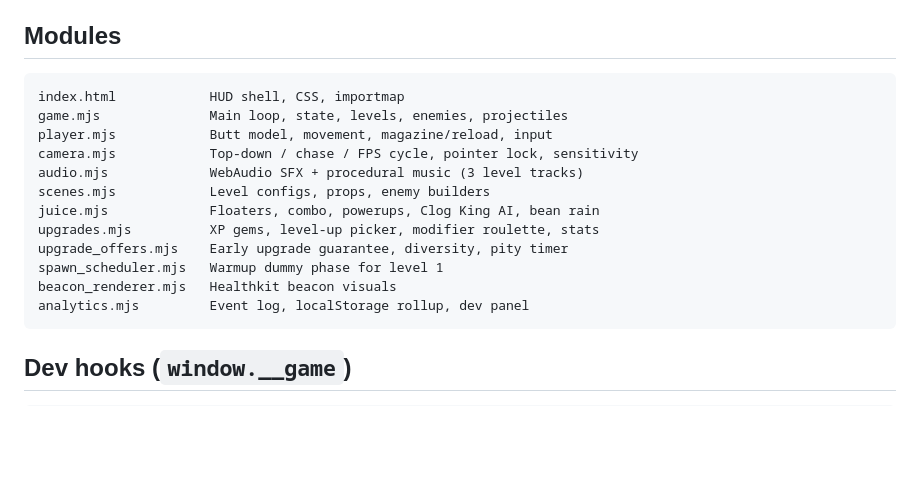
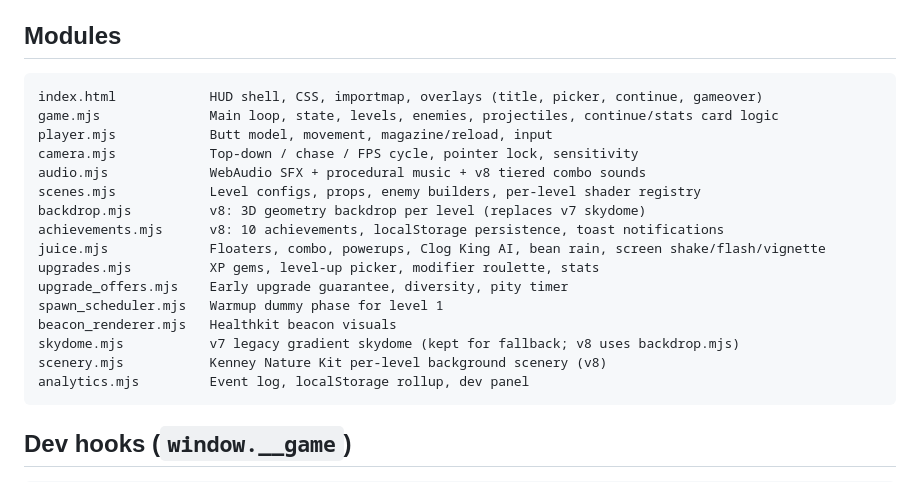
Before and after one commit to linnana8888888/butt-shooting-game, a Markdown page: README.md, the part around one of its changes. GitHub-like rendering; blank space fills up the shorter version.

````diff
--- a/README.md
+++ b/README.md
@@ -66,17 +82,21 @@ Win condition: defeat the Mega Clog King.
 ## Modules
 
 ```
-index.html            HUD shell, CSS, importmap
-game.mjs              Main loop, state, levels, enemies, projectiles
+index.html            HUD shell, CSS, importmap, overlays (title, picker, continue, gameover)
+game.mjs              Main loop, state, levels, enemies, projectiles, continue/stats card logic
 player.mjs            Butt model, movement, magazine/reload, input
 camera.mjs            Top-down / chase / FPS cycle, pointer lock, sensitivity
-audio.mjs             WebAudio SFX + procedural music (3 level tracks)
-scenes.mjs            Level configs, props, enemy builders
-juice.mjs             Floaters, combo, powerups, Clog King AI, bean rain
+audio.mjs             WebAudio SFX + procedural music + v8 tiered combo sounds
+scenes.mjs            Level configs, props, enemy builders, per-level shader registry
+backdrop.mjs          v8: 3D geometry backdrop per level (replaces v7 skydome)
+achievements.mjs      v8: 10 achievements, localStorage persistence, toast notifications
+juice.mjs             Floaters, combo, powerups, Clog King AI, bean rain, screen shake/flash/vignette
 upgrades.mjs          XP gems, level-up picker, modifier roulette, stats
 upgrade_offers.mjs    Early upgrade guarantee, diversity, pity timer
 spawn_scheduler.mjs   Warmup dummy phase for level 1
 beacon_renderer.mjs   Healthkit beacon visuals
+skydome.mjs           v7 legacy gradient skydome (kept for fallback; v8 uses backdrop.mjs)
+scenery.mjs           Kenney Nature Kit per-level background scenery (v8)
 analytics.mjs         Event log, localStorage rollup, dev panel
 ```
 
````
Also changed, not shown: other parts of README.md (+21 -5 lines), qa/v8_continue.png (added), qa/v8_title.png (added).
